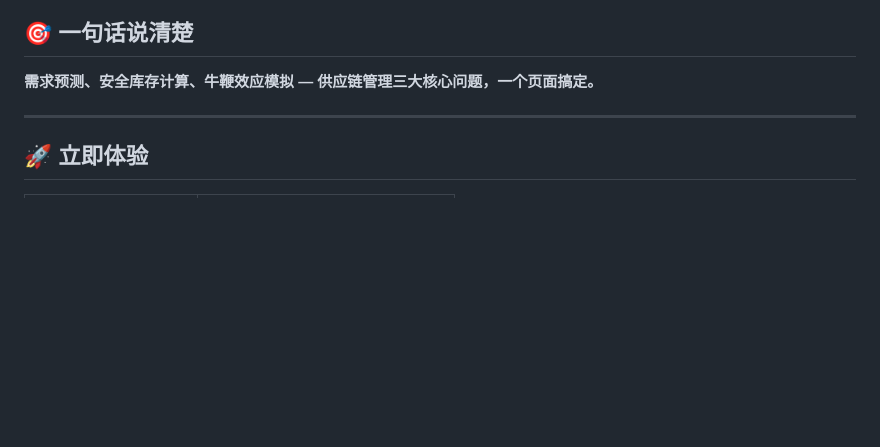
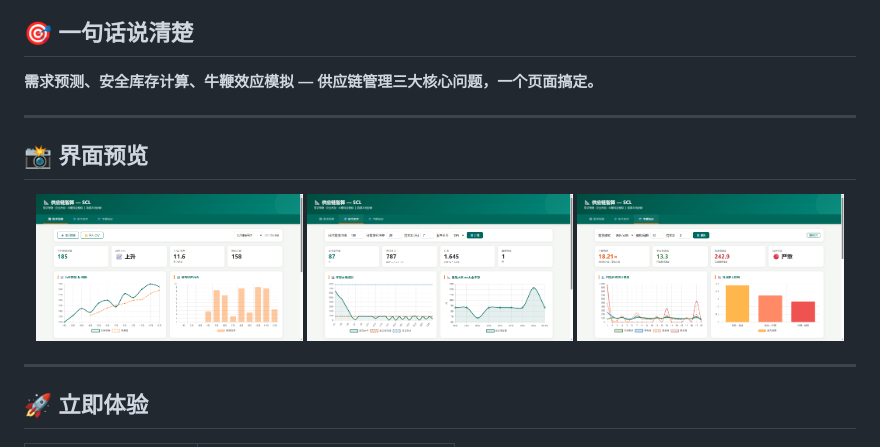
Before and after one commit to jinli-ping/SupplyChainLab, a Markdown page: README.md, the part around the change. Drawn GitHub-style; pictures changed too: docs/1-forecast.png (added), docs/2-safety.png (added), docs/3-bullwhip.png (added); blank space fills up the shorter version.

Commit message:
添加截图 + 更新交叉引用

```diff
--- a/README.md
+++ b/README.md
@@ -17,6 +17,16 @@
 ## 🎯 一句话说清楚
 
 **需求预测、安全库存计算、牛鞭效应模拟 — 供应链管理三大核心问题，一个页面搞定。**
+
+---
+
+## 📸 界面预览
+
+<p align="center">
+  <img src="docs/1-forecast.png" width="32%" alt="需求预测">
+  <img src="docs/2-safety.png" width="32%" alt="安全库存">
+  <img src="docs/3-bullwhip.png" width="32%" alt="牛鞭效应">
+</p>
 
 ---
 
```
